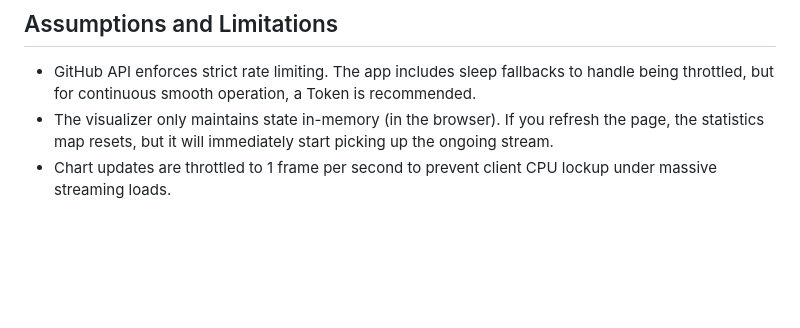
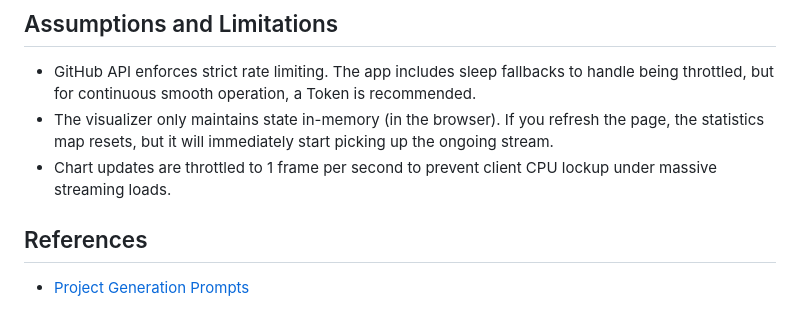
Before and after one commit to CrisCariqueo/ing_datos_diagnostico, a Markdown page: README.md, the part around the change. GitHub-like rendering; blank space fills up the shorter version.

Commit message:
Documented prompts

```diff
--- a/README.md
+++ b/README.md
@@ -61,3 +61,6 @@ You will see the top 20 most frequent words updating dynamically as the miner ch
 - GitHub API enforces strict rate limiting. The app includes sleep fallbacks to handle being throttled, but for continuous smooth operation, a Token is recommended.
 - The visualizer only maintains state in-memory (in the browser). If you refresh the page, the statistics map resets, but it will immediately start picking up the ongoing stream.
 - Chart updates are throttled to 1 frame per second to prevent client CPU lockup under massive streaming loads.
+
+## References
+- [Project Generation Prompts](prompts.md)
```
Also changed, not shown: prompts.md (added, +126 -0 lines).
